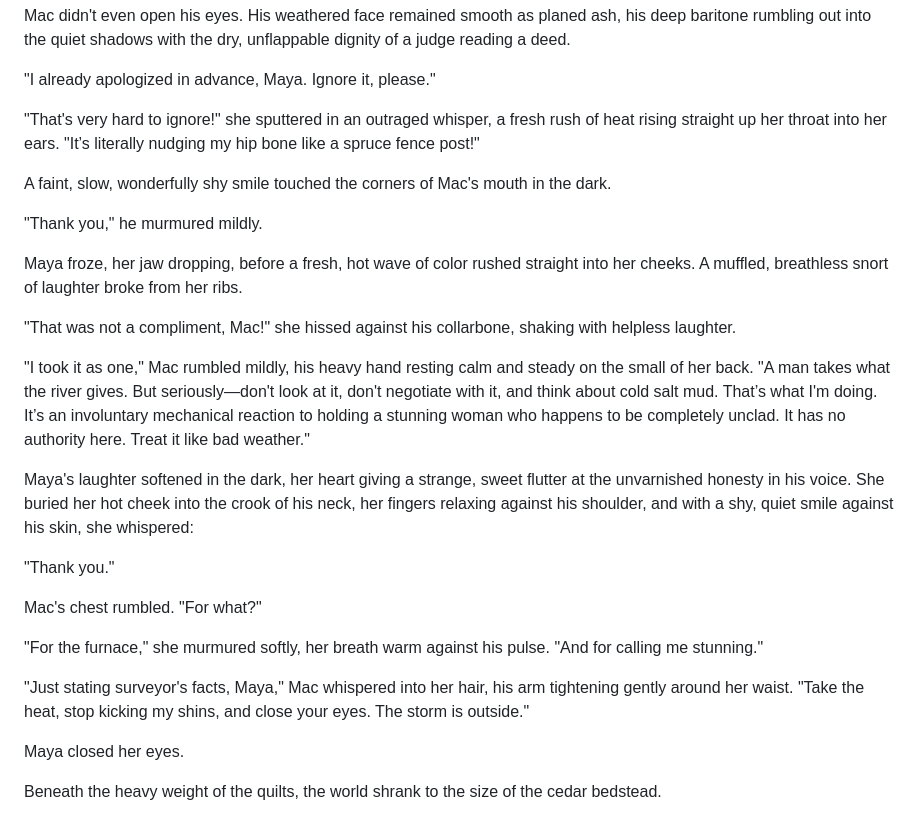
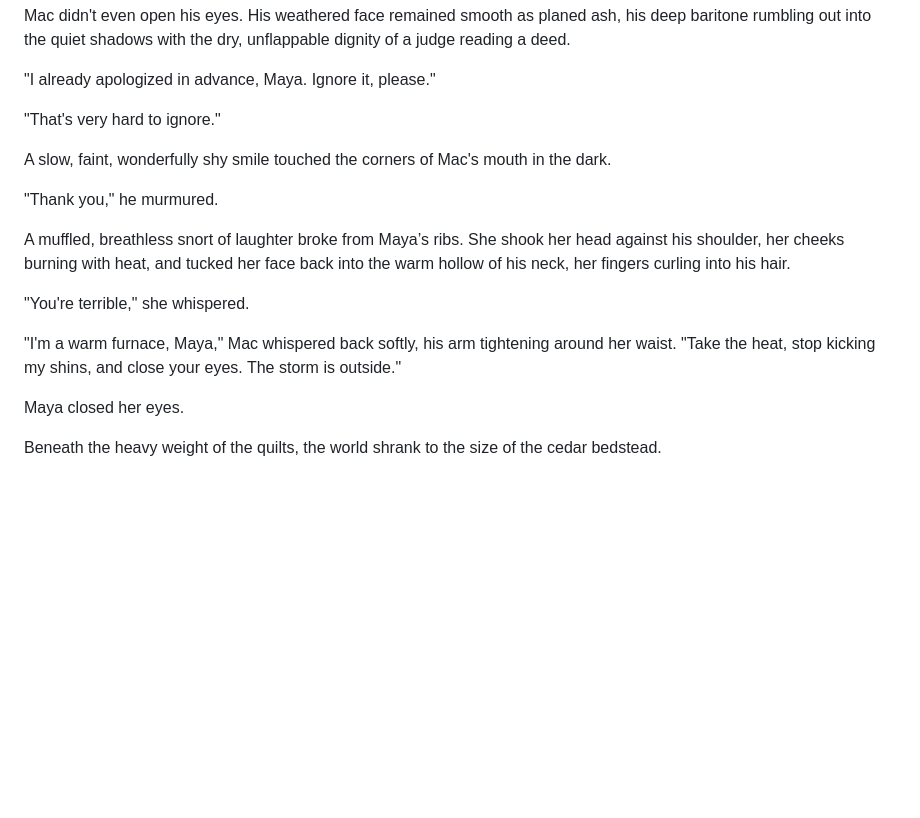
Before and after one commit to ketrovin/fictionwiki, a Markdown page: chapter_16_the_timber_of_the_salt_marsh.md, the part around the change. Drawn GitHub-style; blank space fills up the shorter version.

Commit message:
Refine bed scene: sharp, understated hidden joke ('That's very hard to ignore' -> shy 'Thank you')

```diff
--- a/chapter_16_the_timber_of_the_salt_marsh.md
+++ b/chapter_16_the_timber_of_the_salt_marsh.md
@@ -485,27 +485,17 @@ Mac didn't even open his eyes. His weathered face remained smooth as planed ash,
 
 "I already apologized in advance, Maya. Ignore it, please."
 
-"That's very hard to ignore!" she sputtered in an outraged whisper, a fresh rush of heat rising straight up her throat into her ears. "It’s literally nudging my hip bone like a spruce fence post!"
+"That's very hard to ignore."
 
-A faint, slow, wonderfully shy smile touched the corners of Mac's mouth in the dark.
+A slow, faint, wonderfully shy smile touched the corners of Mac's mouth in the dark.
 
-"Thank you," he murmured mildly.
+"Thank you," he murmured.
 
-Maya froze, her jaw dropping, before a fresh, hot wave of color rushed straight into her cheeks. A muffled, breathless snort of laughter broke from her ribs.
+A muffled, breathless snort of laughter broke from Maya’s ribs. She shook her head against his shoulder, her cheeks burning with heat, and tucked her face back into the warm hollow of his neck, her fingers curling into his hair.
 
-"That was not a compliment, Mac!" she hissed against his collarbone, shaking with helpless laughter.
+"You're terrible," she whispered.
 
-"I took it as one," Mac rumbled mildly, his heavy hand resting calm and steady on the small of her back. "A man takes what the river gives. But seriously—don't look at it, don't negotiate with it, and think about cold salt mud. That’s what I'm doing. It’s an involuntary mechanical reaction to holding a stunning woman who happens to be completely unclad. It has no authority here. Treat it like bad weather."
-
-Maya's laughter softened in the dark, her heart giving a strange, sweet flutter at the unvarnished honesty in his voice. She buried her hot cheek into the crook of his neck, her fingers relaxing against his shoulder, and with a shy, quiet smile against his skin, she whispered:
-
-"Thank you."
-
-Mac's chest rumbled. "For what?"
-
-"For the furnace," she murmured softly, her breath warm against his pulse. "And for calling me stunning."
-
-"Just stating surveyor's facts, Maya," Mac whispered into her hair, his arm tightening gently around her waist. "Take the heat, stop kicking my shins, and close your eyes. The storm is outside."
+"I'm a warm furnace, Maya," Mac whispered back softly, his arm tightening around her waist. "Take the heat, stop kicking my shins, and close your eyes. The storm is outside."
 
 Maya closed her eyes.
 
```
